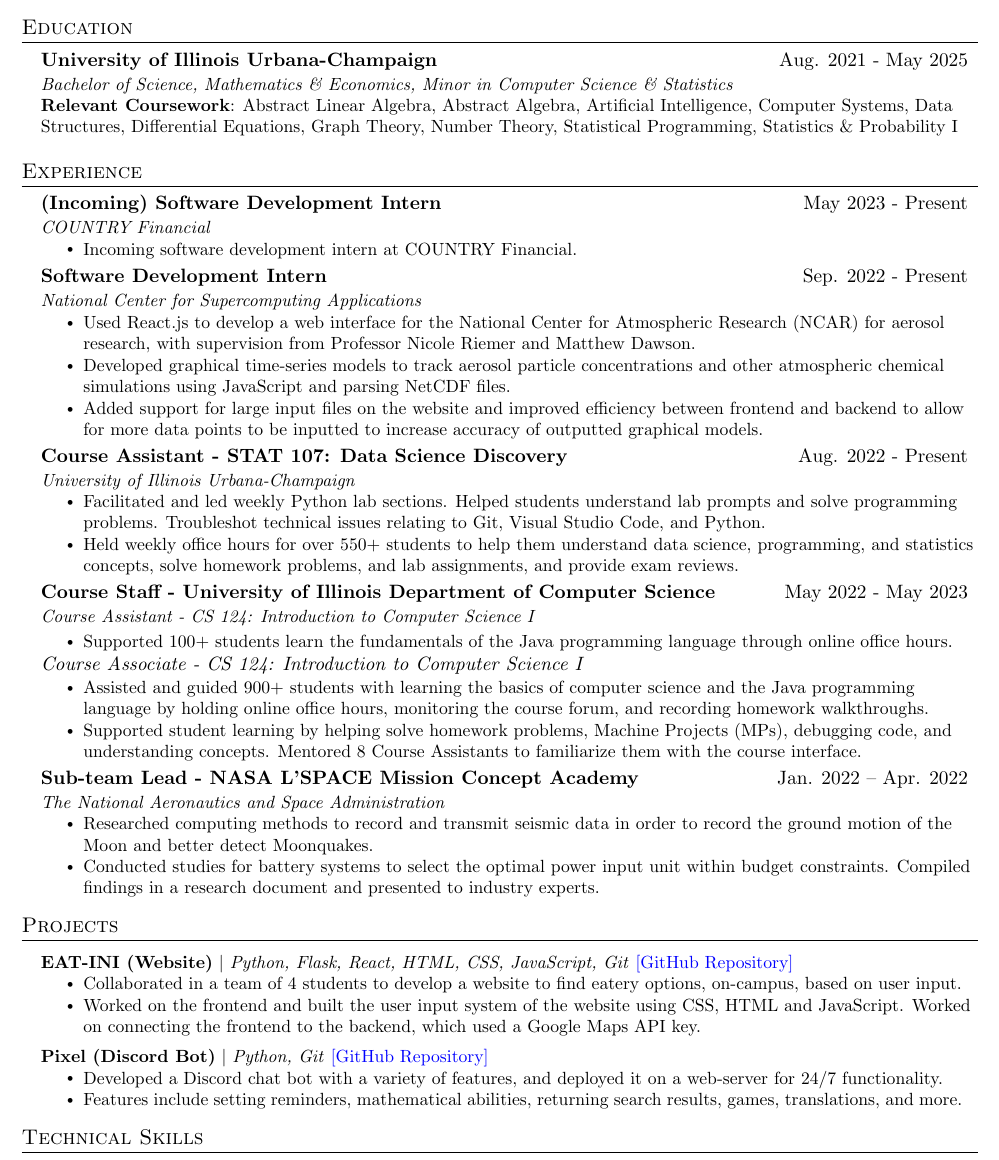
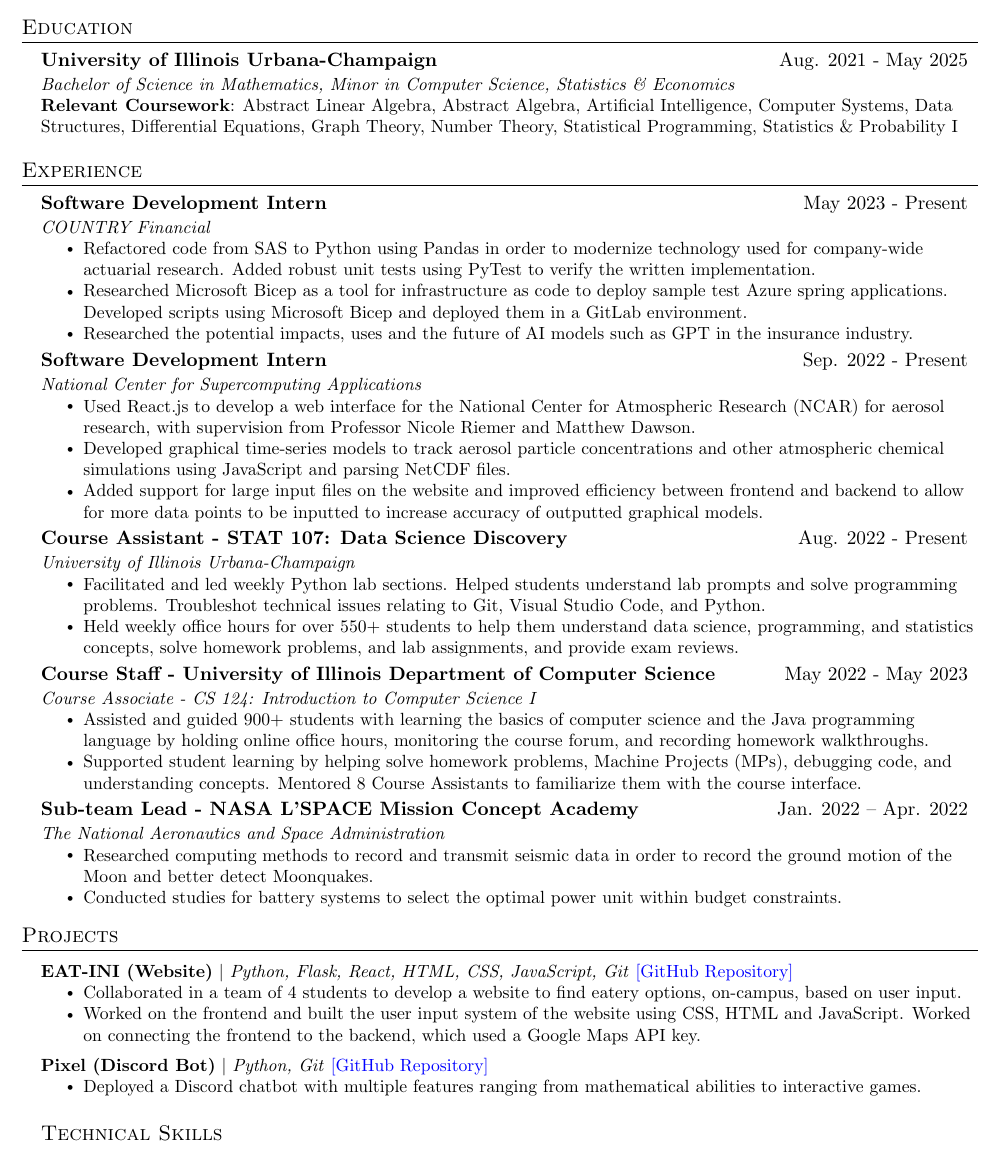
Before and after one commit to ramgoenka/Resume, a LaTeX CV (ResumeCode.TeX): part of the page, cut so that both start at the same text. Compiled offline with pdfLaTeX.

Commit message:
Update ResumeCode.TeX

```diff
--- a/ResumeCode.TeX
+++ b/ResumeCode.TeX
@@ -89,7 +85,7 @@
   \resumeSubHeadingListStart
     \resumeSubheading
       {University of Illinois Urbana-Champaign}{Aug. 2021 - May 2025}
-      {Bachelor of Science, Mathematics \& Economics, Minor in Computer Science \& Statistics}{~}
+      {Bachelor of Science in Mathematics, Minor in Computer Science, Statistics \& Economics}{}
       \begin{itemize}[leftmargin=0in, label={}]
     \small{\item{
      \textbf{Relevant Coursework}{: Abstract Linear Algebra, Abstract Algebra, Artificial Intelligence, Computer Systems, Data Structures, Differential Equations, Graph Theory, Number Theory, Statistical Programming, Statistics \& Probability I} \\
@@ -102,10 +98,12 @@
 \section{Experience}
   \resumeSubHeadingListStart
 \resumeSubheading
-  {(Incoming) Software Development Intern}{May 2023 - Present}
+  {Software Development Intern}{May 2023 - Present}
   {COUNTRY Financial}{~~}
   \resumeItemListStart
-  \resumeItem{Incoming software development intern at COUNTRY Financial.}
+  \resumeItem{Refactored code from SAS to Python using Pandas in order to modernize technology used for company-wide actuarial research. Added robust unit tests using PyTest to verify the written implementation.}
+  \resumeItem{Researched Microsoft Bicep as a tool for infrastructure as code to deploy sample test Azure spring applications. Developed scripts using Microsoft Bicep and deployed them in a GitLab environment.}
+  \resumeItem{Researched the potential impacts, uses and the future of AI models such as GPT in the insurance industry.}
     \resumeItemListEnd
   \resumeSubheading
   {Software Development Intern}{Sep. 2022 - Present}
@@ -124,14 +122,8 @@
     \resumeItemListEnd
     \resumeSubheading
       {Course Staff - University of Illinois Department of Computer Science}{May 2022 - May 2023}
-      {Course Assistant - CS 124: Introduction to Computer Science I}{~~}\\
+      {Course Associate - CS 124: Introduction to Computer Science I}{~~}
       \resumeItemListStart
-        \resumeItem{Supported 100+ students learn the fundamentals of the Java programming language through online office hours.}
-        \resumeItemListEnd
-        \vspace{-3pt}
-        \emph{Course Associate - CS 124: Introduction to Computer Science I}%{~~~~~~~~~~~~~~~~~~~~~~~~~~~~~~~~~~~~~~~Aug. 2022 - Present}
-        \vspace{-6pt}
-        \resumeItemListStart
         \resumeItem{Assisted and guided 900+ students with learning the basics of computer science and the Java programming language by holding online office hours, monitoring the course forum, and recording homework walkthroughs.}
         \resumeItem{Supported student learning by helping solve homework problems, Machine Projects (MPs), debugging code, and understanding concepts. Mentored 8 Course Assistants to familiarize them with the course interface.}
         \resumeItemListEnd
@@ -140,7 +132,7 @@
       {The National Aeronautics and Space Administration}{~~~~~~}
       \resumeItemListStart
         \resumeItem{Researched computing methods to record and transmit seismic data in order to record the ground motion of the Moon and better detect Moonquakes.}
-        \resumeItem{Conducted studies for battery systems to select the optimal power input unit within budget constraints. Compiled findings in a research document and presented to industry experts.}
+        \resumeItem{Conducted studies for battery systems to select the optimal power unit within budget constraints.}
     \resumeItemListEnd
   \resumeSubHeadingListEnd
 
@@ -156,9 +148,7 @@
       \resumeProjectHeading
           {\textbf{Pixel (Discord Bot)} $|$ \emph{Python, Git} \href{https://github.com/RamGoenka/pixel}{\color{blue}[GitHub Repository]}}{~~~}
           \resumeItemListStart
-            \resumeItem{Developed a Discord chat bot with a variety of features, and deployed it on a web-server for 24/7 functionality.}
-            \resumeItem{Features include setting reminders, mathematical abilities, returning search results, games, translations, and more.}
-          \resumeItemListEnd
+          \resumeItem{Deployed a Discord chatbot with multiple features ranging from mathematical abilities to interactive games.}
     \resumeSubHeadingListEnd
 
 %-----------SKILLS-----------
```
Also changed, not shown: ResumeCode.TeX (6 more changed lines).
